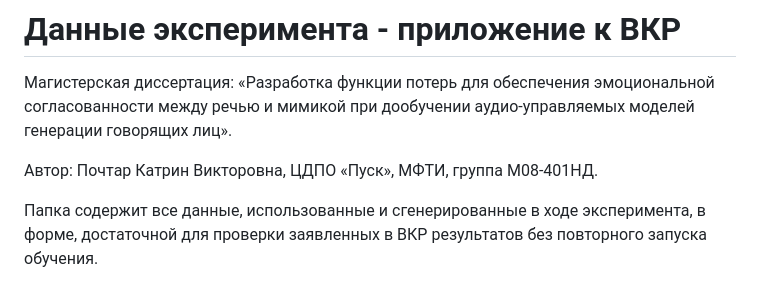
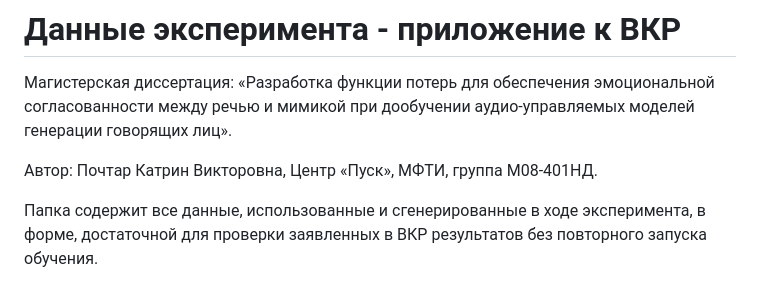
Before and after one commit to Katrin-Pochtar/The-Uncanny-Valley, a Markdown page: README_данные.md, the part around the change. GitHub-like rendering.

Commit message:
Update author affiliation in README_данные.md

```diff
--- a/README_данные.md
+++ b/README_данные.md
@@ -2,7 +2,7 @@
 
 Магистерская диссертация: «Разработка функции потерь для обеспечения эмоциональной согласованности между речью и мимикой при дообучении аудио-управляемых моделей генерации говорящих лиц».
 
-Автор: Почтар Катрин Викторовна, ЦДПО «Пуск», МФТИ, группа М08-401НД.
+Автор: Почтар Катрин Викторовна, Центр «Пуск», МФТИ, группа М08-401НД.
 
 Папка содержит все данные, использованные и сгенерированные в ходе эксперимента, в форме, достаточной для проверки заявленных в ВКР результатов без повторного запуска обучения.
 
```
